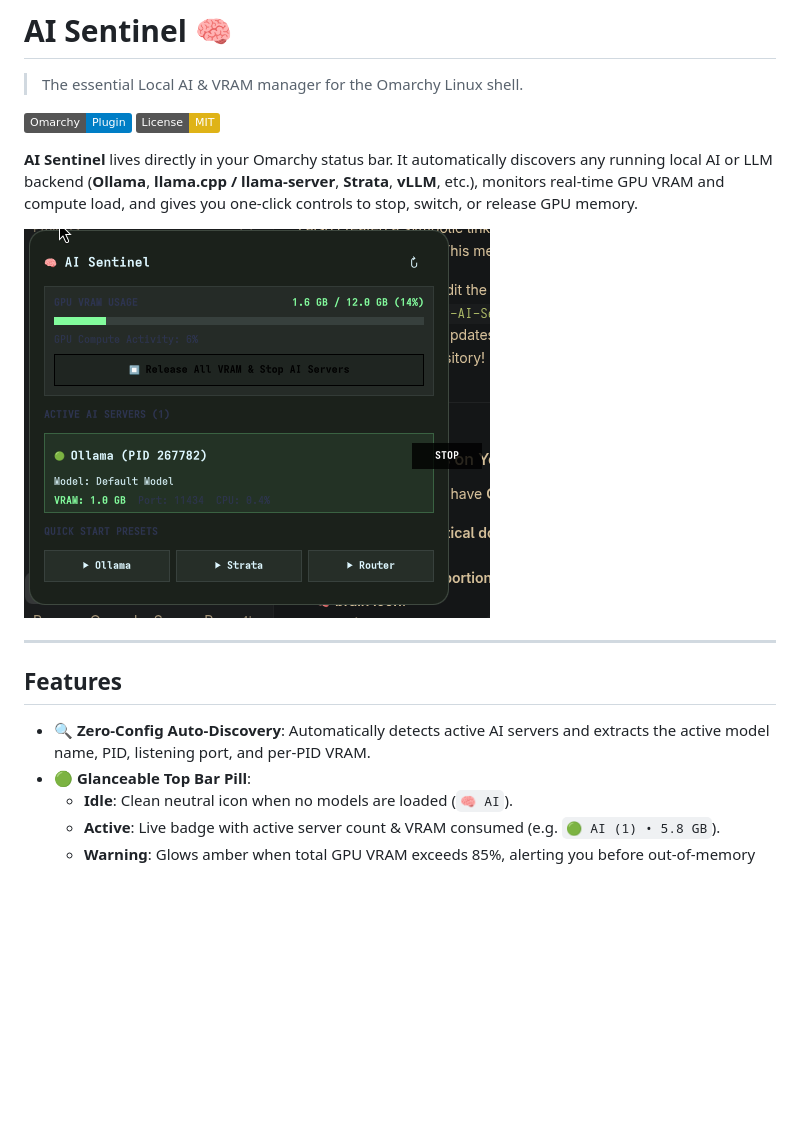
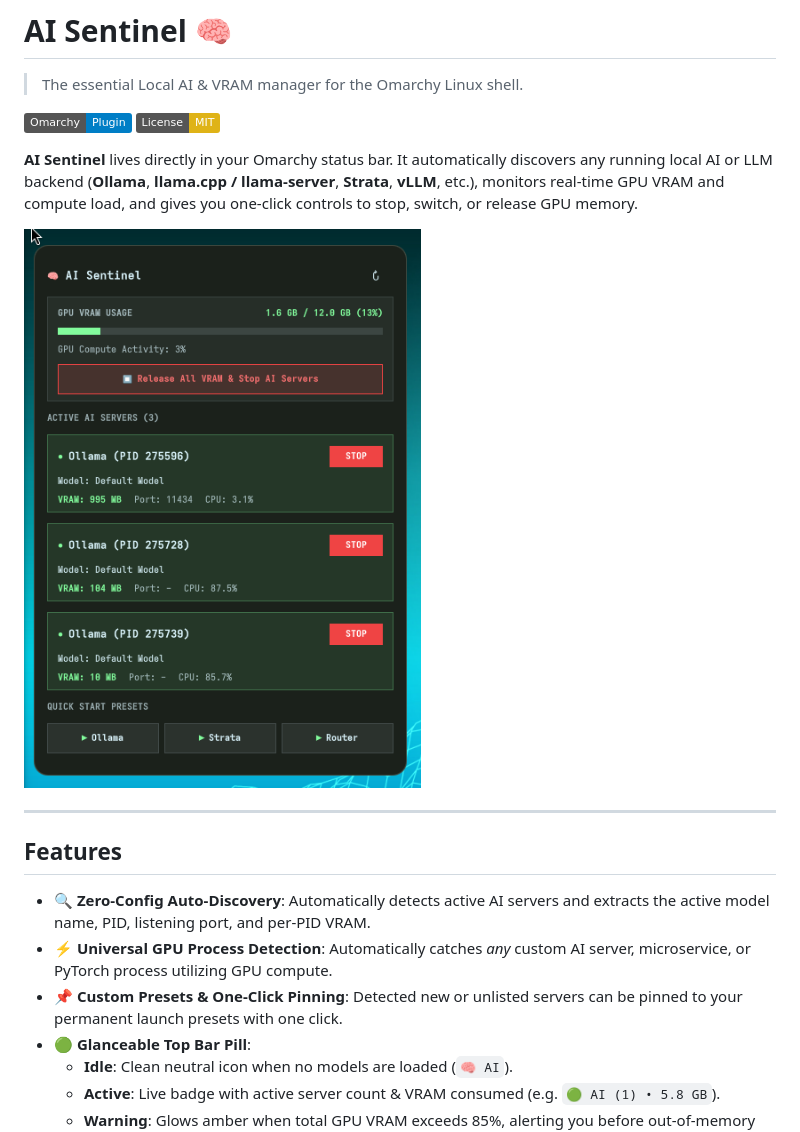
Before and after one commit to 777Business/Omarchy-AI-Sentinel, a Markdown page: README.md, the part around the change. GitHub-like rendering; pictures changed too: preview.png; badges without logos; blank space fills up the shorter version.

Commit message:
feat: add universal GPU server auto-detection, one-click preset pinning, and update preview screenshot

```diff
--- a/README.md
+++ b/README.md
@@ -14,6 +14,8 @@
 ## Features
 
 - 🔍 **Zero-Config Auto-Discovery**: Automatically detects active AI servers and extracts the active model name, PID, listening port, and per-PID VRAM.
+- ⚡ **Universal GPU Process Detection**: Automatically catches *any* custom AI server, microservice, or PyTorch process utilizing GPU compute.
+- 📌 **Custom Presets & One-Click Pinning**: Detected new or unlisted servers can be pinned to your permanent launch presets with one click.
 - 🟢 **Glanceable Top Bar Pill**:
   - **Idle**: Clean neutral icon when no models are loaded (`🧠 AI`).
   - **Active**: Live badge with active server count & VRAM consumed (e.g. `🟢 AI (1) • 5.8 GB`).
```
Also changed, not shown: 3 other files.
